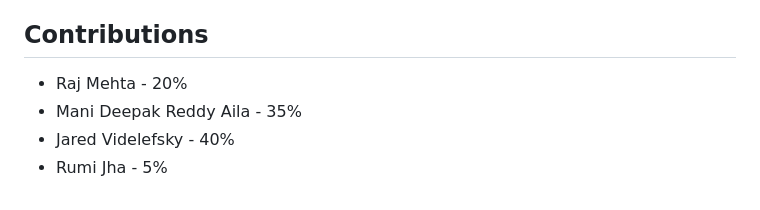
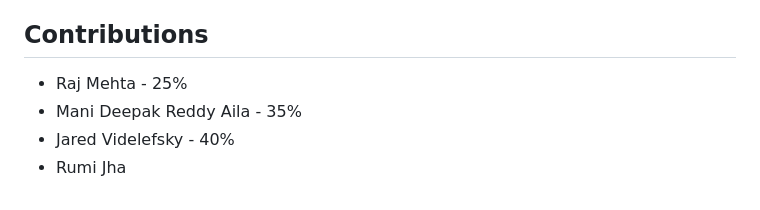
Before and after one commit to BigDataIA-Spring2023-Team-03/Assignment2, a Markdown page: README.md, the part around the change. GitHub-like rendering.

```diff
--- a/README.md
+++ b/README.md
@@ -86,7 +86,7 @@ For Detailed documentation- [Click here](https://codelabs-preview.appspot.com/?f
 
 ## Contributions
 
-- Raj Mehta - 20%
+- Raj Mehta - 25%
 - Mani Deepak Reddy Aila - 35%
 - Jared Videlefsky - 40%
-- Rumi Jha - 5%
+- Rumi Jha
```
